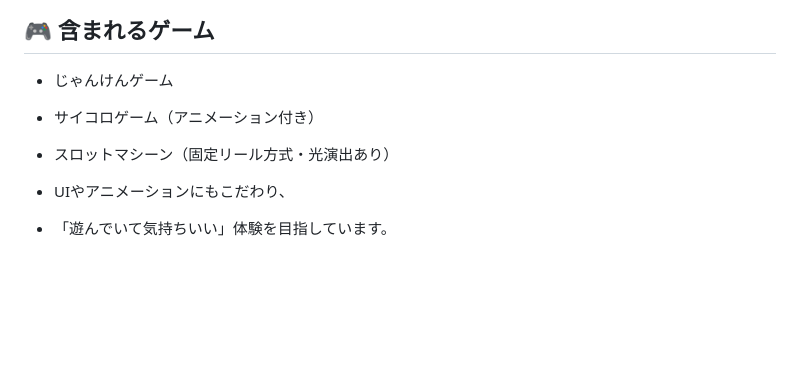
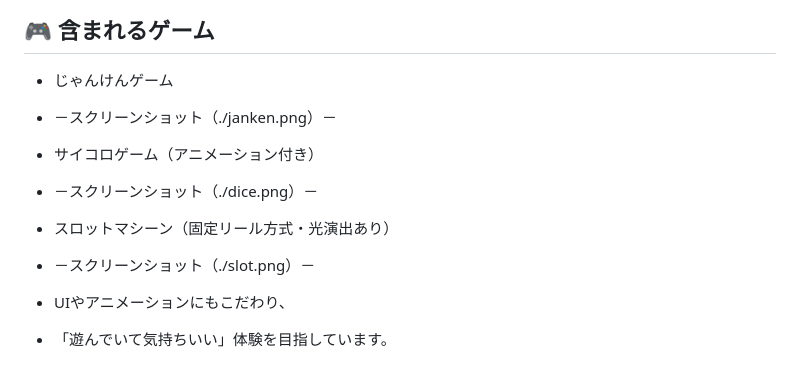
Before and after one commit to taxintian-cloud/min-gamecenter, a Markdown page: README.md, the part around the change. Drawn GitHub-style; blank space fills up the shorter version.

```diff
--- a/README.md
+++ b/README.md
@@ -10,8 +10,11 @@ https://taxintian-cloud.github.io/min-gamecenter/
 
 ## 🎮 含まれるゲーム
 - じゃんけんゲーム
+-  －スクリーンショット（./janken.png）－
 - サイコロゲーム（アニメーション付き）
+-  －スクリーンショット（./dice.png）－
 - スロットマシーン（固定リール方式・光演出あり）
+-  －スクリーンショット（./slot.png）－
 
 - UIやアニメーションにもこだわり、
 - 「遊んでいて気持ちいい」体験を目指しています。
```
